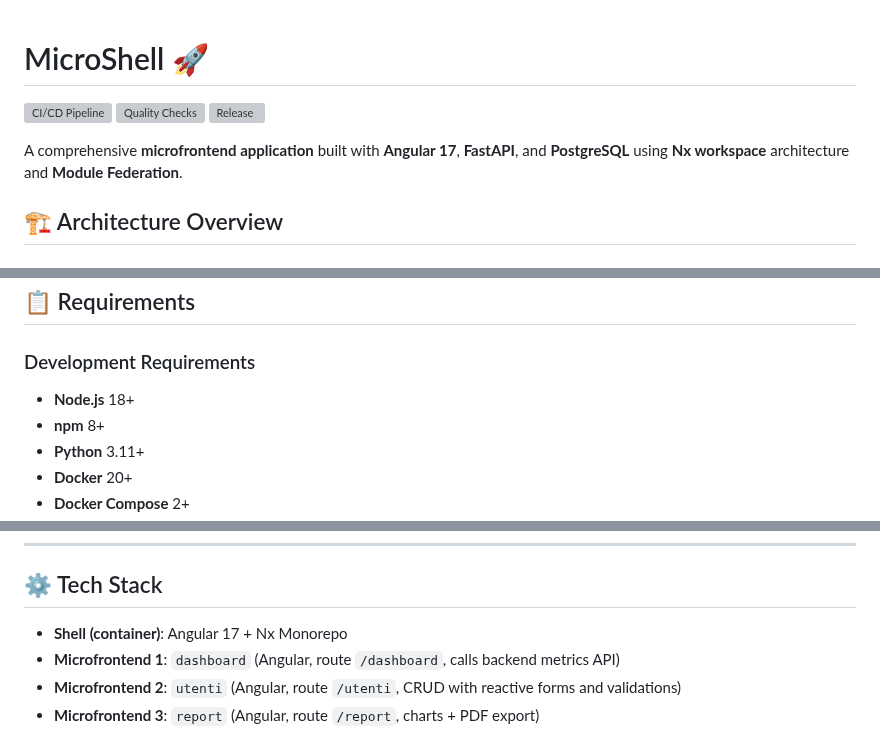
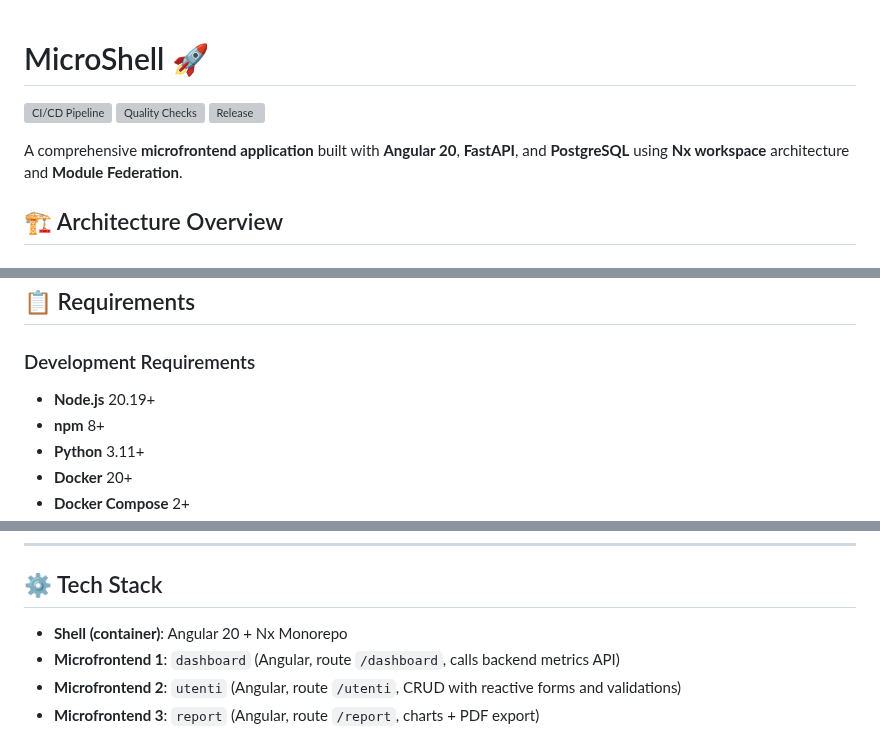
Before and after one commit to ninomirabile/MicroShell, a Markdown page: README.md, 3 parts joined by grey strips. Drawn GitHub-style; grey boxes are pictures that could not be loaded.

```diff
--- a/README.md
+++ b/README.md
@@ -1,11 +1,10 @@
-
 # MicroShell 🚀
 
 [![CI/CD Pipeline](https://github.com/microshell/microshell/actions/workflows/ci-cd.yml/badge.svg)](https://github.com/microshell/microshell/actions/workflows/ci-cd.yml)
 [![Quality Checks](https://github.com/microshell/microshell/actions/workflows/quality-checks.yml/badge.svg)](https://github.com/microshell/microshell/actions/workflows/quality-checks.yml)
 [![Release](https://github.com/microshell/microshell/actions/workflows/release.yml/badge.svg)](https://github.com/microshell/microshell/actions/workflows/release.yml)
 
-A comprehensive **microfrontend application** built with **Angular 17**, **FastAPI**, and **PostgreSQL** using **Nx workspace** architecture and **Module Federation**.
+A comprehensive **microfrontend application** built with **Angular 20**, **FastAPI**, and **PostgreSQL** using **Nx workspace** architecture and **Module Federation**.
 
 ## 🏗️ Architecture Overview
 
@@ -289,7 +288,7 @@ ALLOWED_ORIGINS=https://your-domain.com
 ## 📋 Requirements
 
 ### Development Requirements
-- **Node.js** 18+
+- **Node.js** 20.19+
 - **npm** 8+
 - **Python** 3.11+
 - **Docker** 20+
@@ -334,7 +333,7 @@ Generate a complete, enterprise-ready, modular application using a microfrontend
 
 ## ⚙️ Tech Stack
 
-- **Shell (container)**: Angular 17 + Nx Monorepo
+- **Shell (container)**: Angular 20 + Nx Monorepo
 - **Microfrontend 1**: `dashboard` (Angular, route `/dashboard`, calls backend metrics API)
 - **Microfrontend 2**: `utenti` (Angular, route `/utenti`, CRUD with reactive forms and validations)
 - **Microfrontend 3**: `report` (Angular, route `/report`, charts + PDF export)
```
